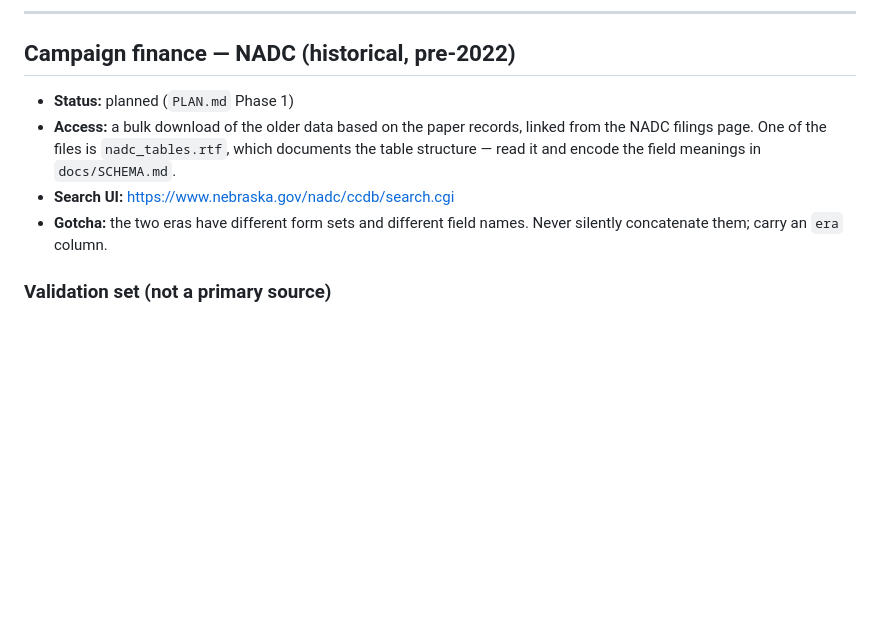
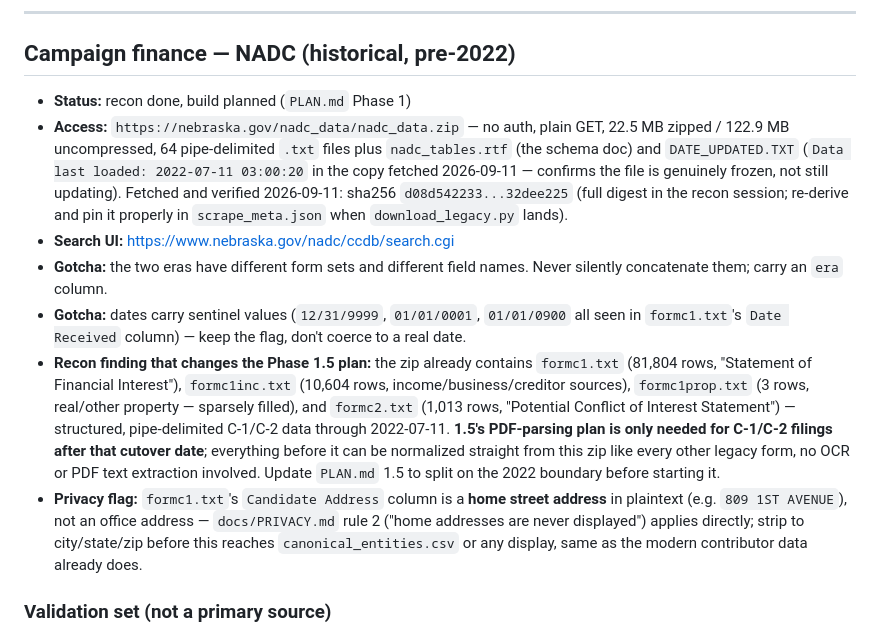
Before and after one commit to diepjustin/ne-connect, a Markdown page: docs/DATA_SOURCES.md, the part around the change. Rendered like a GitHub page; blank space fills up the shorter version.

Commit message:
Phase 1 recon: nadc_data.zip already has C-1/C-2 through 2022-07-11
Downloaded and inspected the legacy NADC zip (22.5 MB / 122.9 MB
uncompressed, 64 pipe-delimited files, verified sha256, no auth
needed). It's genuinely frozen -- DATE_UPDATED.TXT reads 2022-07-11 --
confirming ne-campaign-finance/README.md's claim.

The load-bearing finding: formc1.txt (81,804 rows), formc1inc.txt
(10,604 rows), formc1prop.txt (3 rows) and formc2.txt (1,013 rows) are
already structured C-1/C-2 statement-of-financial-interest data, per
nadc_tables.rtf's own field documentation. 1.5's PDF-scraping plan was
written assuming none of this existed in bulk; it's only actually
needed for filings after the 2022-07-11 cutover. Split 1.5 in PLAN.md
accordingly, and flagged formc1.txt's Candidate Address column as a
home street address that PRIVACY.md rule 2 requires stripping before
display.

Also noted a data-quality gotcha (sentinel dates: 12/31/9999,
01/01/0001, 01/01/0900) for validate_legacy.py to flag rather than
coerce.

Co-Authored-By: Claude Sonnet 5 <noreply@anthropic.com>

```diff
--- a/docs/DATA_SOURCES.md
+++ b/docs/DATA_SOURCES.md
@@ -74,13 +74,35 @@ Status values: `shipped`, `in progress`, `planned`, `blocked`, `rejected`.
 
 ## Campaign finance — NADC (historical, pre-2022)
 
-- **Status:** planned (`PLAN.md` Phase 1)
-- **Access:** a bulk download of the older data based on the paper records, linked
-  from the NADC filings page. One of the files is `nadc_tables.rtf`, which documents
-  the table structure — read it and encode the field meanings in `docs/SCHEMA.md`.
+- **Status:** recon done, build planned (`PLAN.md` Phase 1)
+- **Access:** `https://nebraska.gov/nadc_data/nadc_data.zip` — no auth, plain GET,
+  22.5 MB zipped / 122.9 MB uncompressed, 64 pipe-delimited `.txt` files plus
+  `nadc_tables.rtf` (the schema doc) and `DATE_UPDATED.TXT` (`Data last loaded:
+  2022-07-11 03:00:20` in the copy fetched 2026-09-11 — confirms the file is
+  genuinely frozen, not still updating). Fetched and verified 2026-09-11:
+  sha256 `d08d542233...32dee225` (full digest in the recon session; re-derive
+  and pin it properly in `scrape_meta.json` when `download_legacy.py` lands).
 - **Search UI:** https://www.nebraska.gov/nadc/ccdb/search.cgi
 - **Gotcha:** the two eras have different form sets and different field names.
   Never silently concatenate them; carry an `era` column.
+- **Gotcha:** dates carry sentinel values (`12/31/9999`, `01/01/0001`,
+  `01/01/0900` all seen in `formc1.txt`'s `Date Received` column) — keep the
+  flag, don't coerce to a real date.
+- **Recon finding that changes the Phase 1.5 plan:** the zip already contains
+  `formc1.txt` (81,804 rows, "Statement of Financial Interest"),
+  `formc1inc.txt` (10,604 rows, income/business/creditor sources),
+  `formc1prop.txt` (3 rows, real/other property — sparsely filled), and
+  `formc2.txt` (1,013 rows, "Potential Conflict of Interest Statement") —
+  structured, pipe-delimited C-1/C-2 data through 2022-07-11. **1.5's PDF-parsing
+  plan is only needed for C-1/C-2 filings after that cutover date**; everything
+  before it can be normalized straight from this zip like every other legacy
+  form, no OCR or PDF text extraction involved. Update `PLAN.md` 1.5 to split
+  on the 2022 boundary before starting it.
+- **Privacy flag:** `formc1.txt`'s `Candidate Address` column is a **home
+  street address** in plaintext (e.g. `809 1ST AVENUE`), not an office address —
+  `docs/PRIVACY.md` rule 2 ("home addresses are never displayed") applies
+  directly; strip to city/state/zip before this reaches `canonical_entities.csv`
+  or any display, same as the modern contributor data already does.
 
 ### Validation set (not a primary source)
 
```
Also changed, not shown: PLAN.md (+8 -3 lines).
